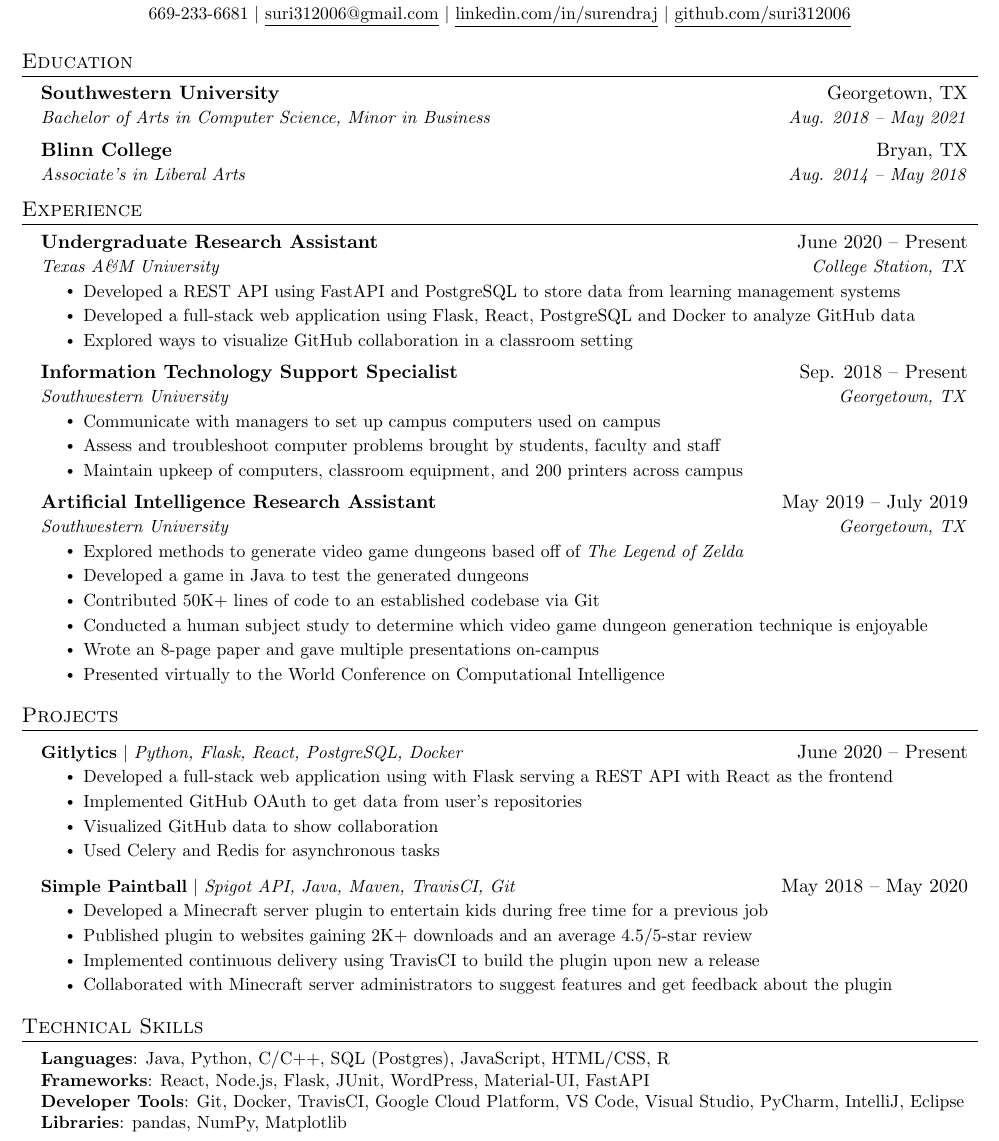
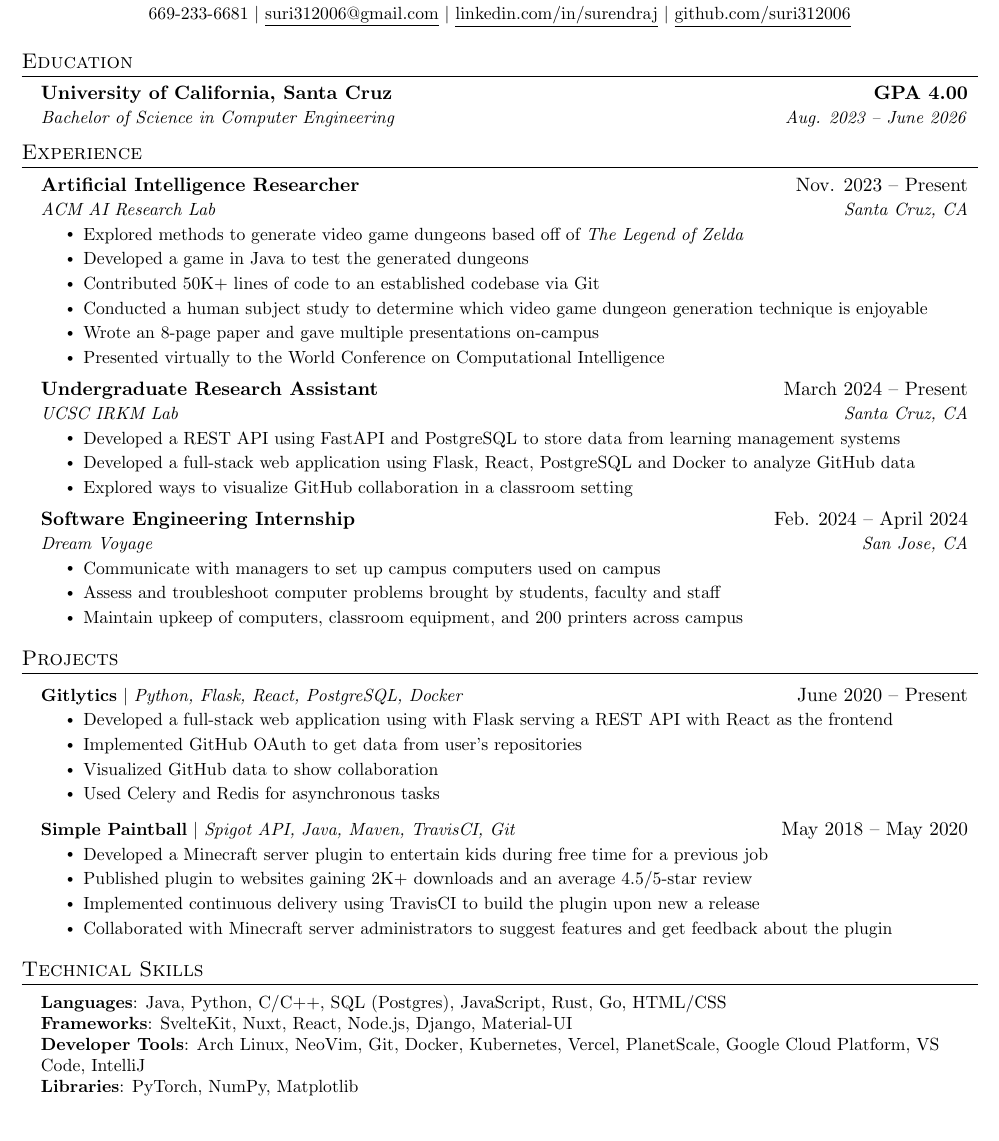
Before and after one commit to suri-codes/resume, a LaTeX CV (resume.tex): part of the page, cut so that both start at the same text. Compiled offline with pdfLaTeX.

Commit message:
still in progress

```diff
--- a/resume.tex
+++ b/resume.tex
@@ -116,11 +116,11 @@
 \section{Education}
   \resumeSubHeadingListStart
     \resumeSubheading
-      {Southwestern University}{Georgetown, TX}
-      {Bachelor of Arts in Computer Science, Minor in Business}{Aug. 2018 -- May 2021}
-    \resumeSubheading
-      {Blinn College}{Bryan, TX}
-      {Associate's in Liberal Arts}{Aug. 2014 -- May 2018}
+      {University of California, Santa Cruz}{\textbf{GPA 4.00}}
+      {Bachelor of Science in Computer Engineering}{Aug. 2023 -- June 2026}
+    % \resumeSubheading
+    %   {Blinn College}{Bryan, TX}
+    %   {Associate's in Liberal Arts}{Aug. 2014 -- May 2018}
   \resumeSubHeadingListEnd
 
 
@@ -129,8 +129,20 @@
   \resumeSubHeadingListStart
 
     \resumeSubheading
-      {Undergraduate Research Assistant}{June 2020 -- Present}
-      {Texas A\&M University}{College Station, TX}
+      {Artificial Intelligence Researcher}{Nov. 2023 -- Present}
+      {ACM AI Research Lab}{Santa Cruz, CA}
+      \resumeItemListStart
+      \resumeItem{Explored methods to generate video game dungeons based off of \emph{The Legend of Zelda}}
+      \resumeItem{Developed a game in Java to test the generated dungeons}
+      \resumeItem{Contributed 50K+ lines of code to an established codebase via Git}
+      \resumeItem{Conducted  a human subject study to determine which video game dungeon generation technique is enjoyable}
+      \resumeItem{Wrote an 8-page paper and gave multiple presentations on-campus}
+      \resumeItem{Presented virtually to the World Conference on Computational Intelligence}
+    \resumeItemListEnd
+
+    \resumeSubheading
+      {Undergraduate Research Assistant}{March 2024 -- Present}
+      {UCSC IRKM Lab}{Santa Cruz, CA}
       \resumeItemListStart
         \resumeItem{Developed a REST API using FastAPI and PostgreSQL to store data from learning management systems}
         \resumeItem{Developed a full-stack web application using Flask, React, PostgreSQL and Docker to analyze GitHub data}
@@ -148,25 +160,14 @@
 %-------------------------------------------
 
     \resumeSubheading
-      {Information Technology Support Specialist}{Sep. 2018 -- Present}
-      {Southwestern University}{Georgetown, TX}
+      {Software Engineering Internship}{Feb. 2024 -- April 2024}
+      {Dream Voyage }{San Jose, CA}
       \resumeItemListStart
         \resumeItem{Communicate with managers to set up campus computers used on campus}
         \resumeItem{Assess and troubleshoot computer problems brought by students, faculty and staff}
         \resumeItem{Maintain upkeep of computers, classroom equipment, and 200 printers across campus}
     \resumeItemListEnd
 
-    \resumeSubheading
-      {Artificial Intelligence Research Assistant}{May 2019 -- July 2019}
-      {Southwestern University}{Georgetown, TX}
-      \resumeItemListStart
-        \resumeItem{Explored methods to generate video game dungeons based off of \emph{The Legend of Zelda}}
-        \resumeItem{Developed a game in Java to test the generated dungeons}
-        \resumeItem{Contributed 50K+ lines of code to an established codebase via Git}
-        \resumeItem{Conducted  a human subject study to determine which video game dungeon generation technique is enjoyable}
-        \resumeItem{Wrote an 8-page paper and gave multiple presentations on-campus}
-        \resumeItem{Presented virtually to the World Conference on Computational Intelligence}
-      \resumeItemListEnd
 
   \resumeSubHeadingListEnd
 
@@ -199,10 +202,10 @@
 \section{Technical Skills}
  \begin{itemize}[leftmargin=0.15in, label={}]
     \small{\item{
-     \textbf{Languages}{: Java, Python, C/C++, SQL (Postgres), JavaScript, HTML/CSS, R} \\
-     \textbf{Frameworks}{: React, Node.js, Flask, JUnit, WordPress, Material-UI, FastAPI} \\
-     \textbf{Developer Tools}{: Git, Docker, TravisCI, Google Cloud Platform, VS Code, Visual Studio, PyCharm, IntelliJ, Eclipse} \\
-     \textbf{Libraries}{: pandas, NumPy, Matplotlib}
+     \textbf{Languages}{: Java, Python, C/C++, SQL (Postgres), JavaScript, Rust, Go, HTML/CSS} \\
+     \textbf{Frameworks}{: SvelteKit, Nuxt, React, Node.js, Django, Material-UI} \\
+     \textbf{Developer Tools}{: Arch Linux, NeoVim, Git, Docker, Kubernetes, Vercel, PlanetScale, Google Cloud Platform, VS Code, IntelliJ} \\
+     \textbf{Libraries}{: PyTorch, NumPy, Matplotlib}
     }}
  \end{itemize}
 
```
Also changed, not shown: resume.pdf, resume.tex (2 more changed lines).
